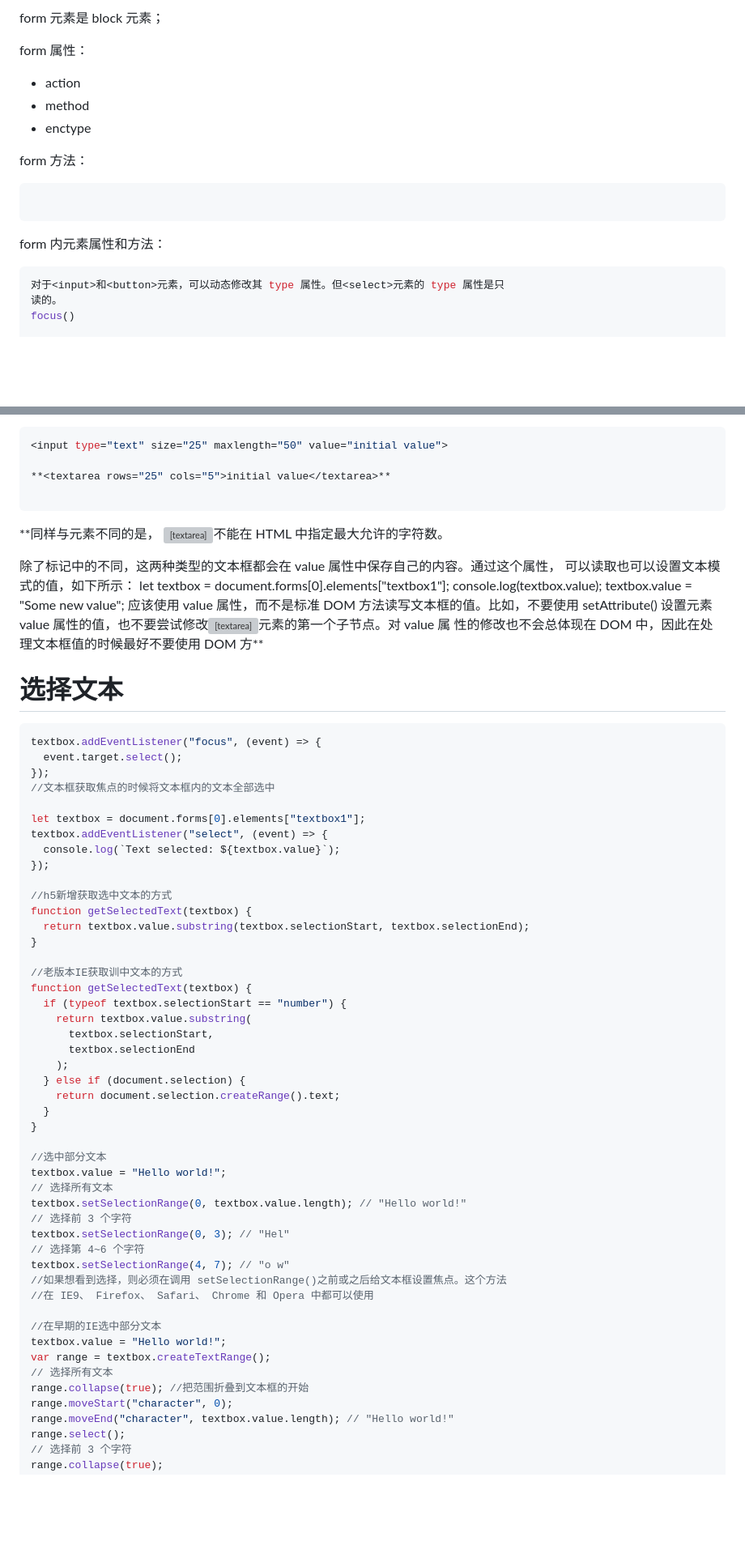
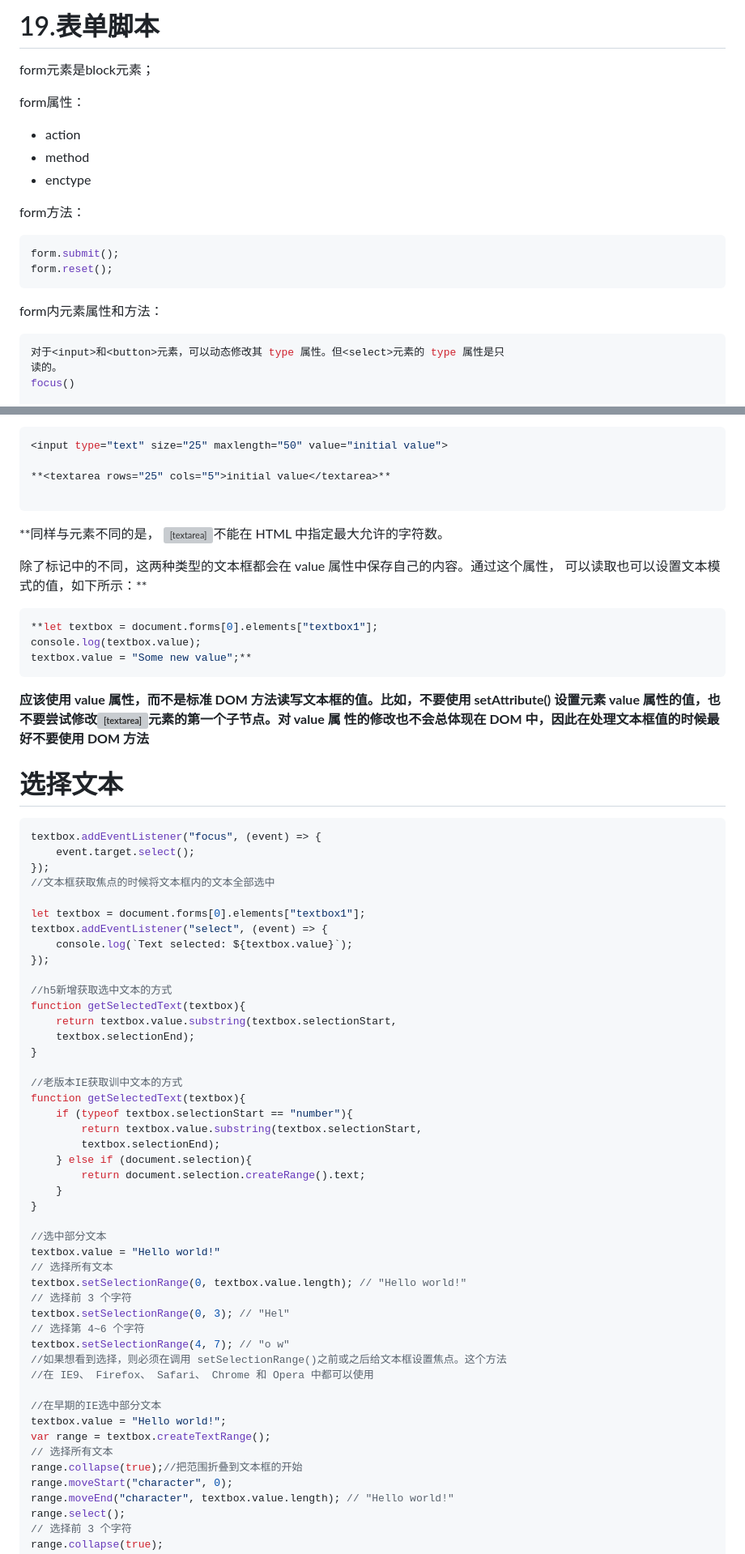
Before and after one commit to anyway2019/FrontBox, a Markdown page: js/javascript高级程序设计(第四版)/19.表单脚本.md, 2 parts joined by grey strips. Shown at 81% size. Drawn GitHub-style; blank space fills up the shorter version; grey boxes are pictures that could not be loaded.

````diff
--- a/js/javascript高级程序设计(第四版)/19.表单脚本.md
+++ b/js/javascript高级程序设计(第四版)/19.表单脚本.md
@@ -1,18 +1,21 @@
-form 元素是 block 元素；
+# 19.表单脚本
 
-form 属性：
+form元素是block元素；
+
+form属性：
 
 - action
 - method
 - enctype
 
-form 方法：
+form方法：
 
 ```jsx
-
+form.submit();
+form.reset();
 ```
 
-form 内元素属性和方法：
+form内元素属性和方法：
 
 ```jsx
 对于<input>和<button>元素，可以动态修改其 type 属性。但<select>元素的 type 属性是只
@@ -77,49 +80,52 @@ click 事件的浏览器，这个按钮会在表单提交前被禁用，这意
 
 ```
 
-\*\*同样与<input>元素不同的是， <textarea>不能在 HTML 中指定最大允许的字符数。
+**同样与<input>元素不同的是， <textarea>不能在 HTML 中指定最大允许的字符数。
 
 除了标记中的不同，这两种类型的文本框都会在 value 属性中保存自己的内容。通过这个属性，
-可以读取也可以设置文本模式的值，如下所示：
-let textbox = document.forms[0].elements["textbox1"];
+可以读取也可以设置文本模式的值，如下所示：**
+
+```jsx
+**let textbox = document.forms[0].elements["textbox1"];
 console.log(textbox.value);
-textbox.value = "Some new value";
-应该使用 value 属性，而不是标准 DOM 方法读写文本框的值。比如，不要使用 setAttribute()
+textbox.value = "Some new value";**
+```
+
+**应该使用 value 属性，而不是标准 DOM 方法读写文本框的值。比如，不要使用 setAttribute()
 设置<input>元素 value 属性的值，也不要尝试修改<textarea>元素的第一个子节点。对 value 属
-性的修改也不会总体现在 DOM 中，因此在处理文本框值的时候最好不要使用 DOM 方\*\*
+性的修改也不会总体现在 DOM 中，因此在处理文本框值的时候最好不要使用 DOM 方法**
 
 # 选择文本
 
 ```jsx
 textbox.addEventListener("focus", (event) => {
-  event.target.select();
+	event.target.select();
 });
 //文本框获取焦点的时候将文本框内的文本全部选中
 
 let textbox = document.forms[0].elements["textbox1"];
 textbox.addEventListener("select", (event) => {
-  console.log(`Text selected: ${textbox.value}`);
+	console.log(`Text selected: ${textbox.value}`);
 });
 
 //h5新增获取选中文本的方式
-function getSelectedText(textbox) {
-  return textbox.value.substring(textbox.selectionStart, textbox.selectionEnd);
+function getSelectedText(textbox){
+	return textbox.value.substring(textbox.selectionStart,
+	textbox.selectionEnd);
 }
 
 //老版本IE获取训中文本的方式
-function getSelectedText(textbox) {
-  if (typeof textbox.selectionStart == "number") {
-    return textbox.value.substring(
-      textbox.selectionStart,
-      textbox.selectionEnd
-    );
-  } else if (document.selection) {
-    return document.selection.createRange().text;
-  }
+function getSelectedText(textbox){
+	if (typeof textbox.selectionStart == "number"){
+		return textbox.value.substring(textbox.selectionStart,
+		textbox.selectionEnd);
+	} else if (document.selection){
+		return document.selection.createRange().text;
+	}
 }
 
 //选中部分文本
-textbox.value = "Hello world!";
+textbox.value = "Hello world!"
 // 选择所有文本
 textbox.setSelectionRange(0, textbox.value.length); // "Hello world!"
 // 选择前 3 个字符
@@ -133,7 +139,7 @@ textbox.setSelectionRange(4, 7); // "o w"
 textbox.value = "Hello world!";
 var range = textbox.createTextRange();
 // 选择所有文本
-range.collapse(true); //把范围折叠到文本框的开始
+range.collapse(true);//把范围折叠到文本框的开始
 range.moveStart("character", 0);
 range.moveEnd("character", textbox.value.length); // "Hello world!"
 range.select();
````
Also changed, not shown: other parts of js/javascript高级程序设计(第四版)/19.表单脚本.md (+149 -5 lines), js/javascript高级程序设计(第四版)/24.Network.md (added, +461 -0 lines).
